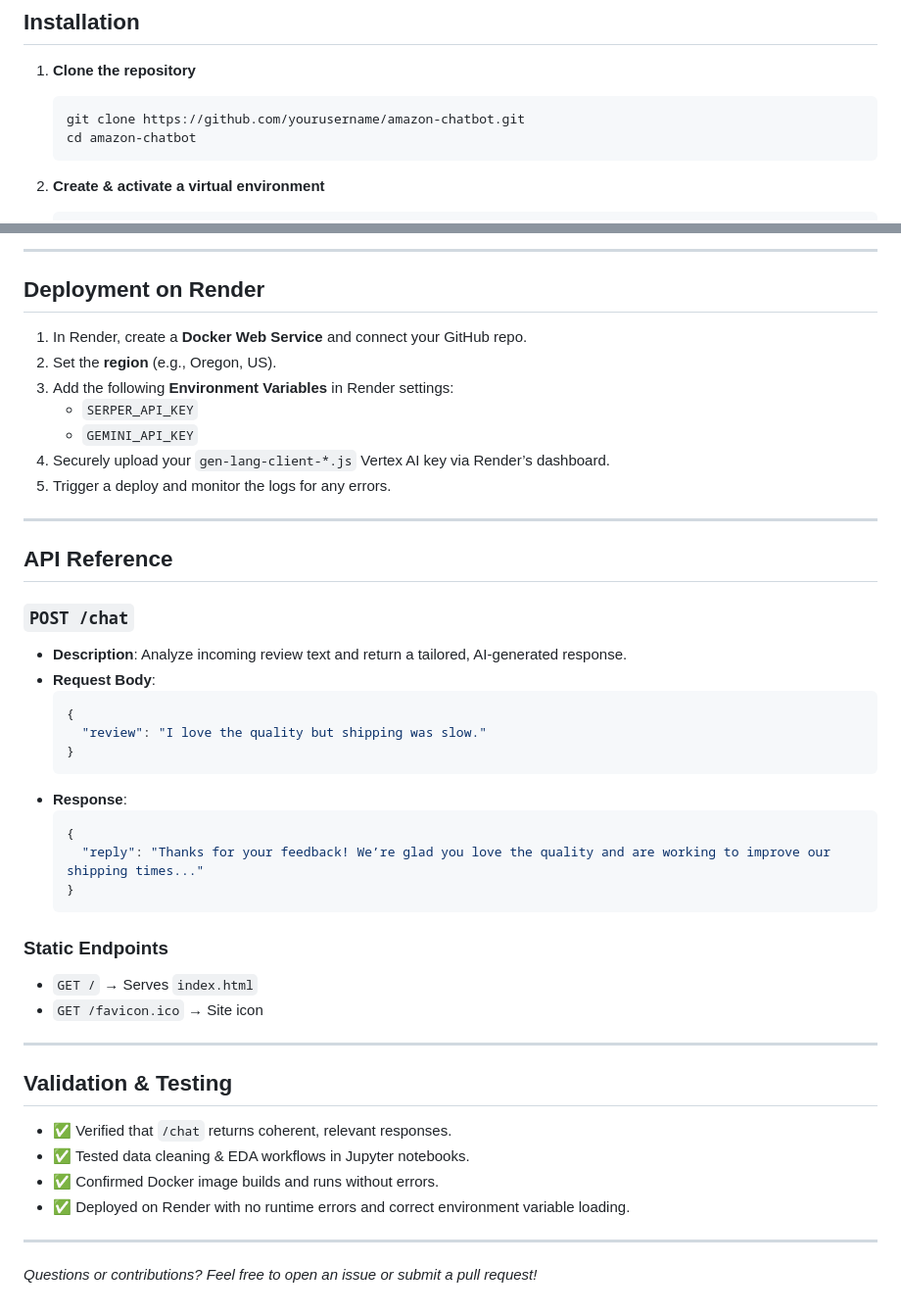
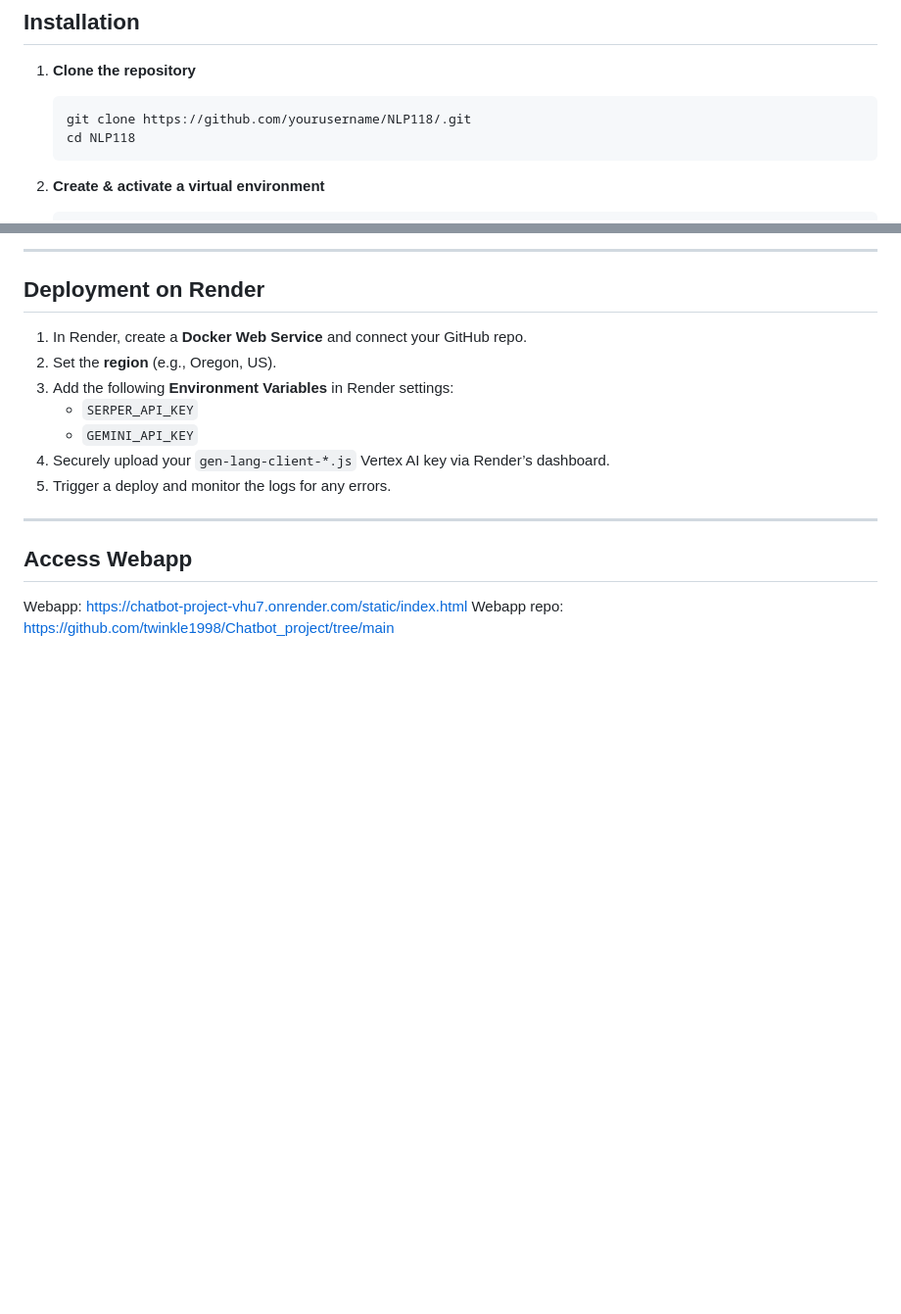
Before and after one commit to 971851309/NLP118, a Markdown page: README.md, 2 parts joined by grey strips. Shown at 98% size. Rendered like a GitHub page; blank space fills up the shorter version.

````diff
--- a/README.md
+++ b/README.md
@@ -65,8 +65,8 @@ amazon-chatbot/
 
 1. **Clone the repository**
    ```bash
-   git clone https://github.com/yourusername/amazon-chatbot.git
-   cd amazon-chatbot
+   git clone https://github.com/yourusername/NLP118/.git
+   cd NLP118
    ```
 
 2. **Create & activate a virtual environment**
@@ -136,38 +136,6 @@ docker run -d   --name amazon-chatbot   -p 8000:8000   amazon-chatbot:latest
 
 ---
 
-## API Reference
-
-### `POST /chat`
-
-- **Description**: Analyze incoming review text and return a tailored, AI-generated response.
-- **Request Body**:
-  ```json
-  {
-    "review": "I love the quality but shipping was slow."
-  }
-  ```
-- **Response**:
-  ```json
-  {
-    "reply": "Thanks for your feedback! We’re glad you love the quality and are working to improve our shipping times..."
-  }
-  ```
-
-### Static Endpoints
-
-- `GET /` → Serves `index.html`
-- `GET /favicon.ico` → Site icon
-
----
-
-## Validation & Testing
-
-- ✅ Verified that `/chat` returns coherent, relevant responses.
-- ✅ Tested data cleaning & EDA workflows in Jupyter notebooks.
-- ✅ Confirmed Docker image builds and runs without errors.
-- ✅ Deployed on Render with no runtime errors and correct environment variable loading.
-
----
-
-_Questions or contributions? Feel free to open an issue or submit a pull request!_
+## Access Webapp
+Webapp: https://chatbot-project-vhu7.onrender.com/static/index.html
+Webapp repo: https://github.com/twinkle1998/Chatbot_project/tree/main
````
